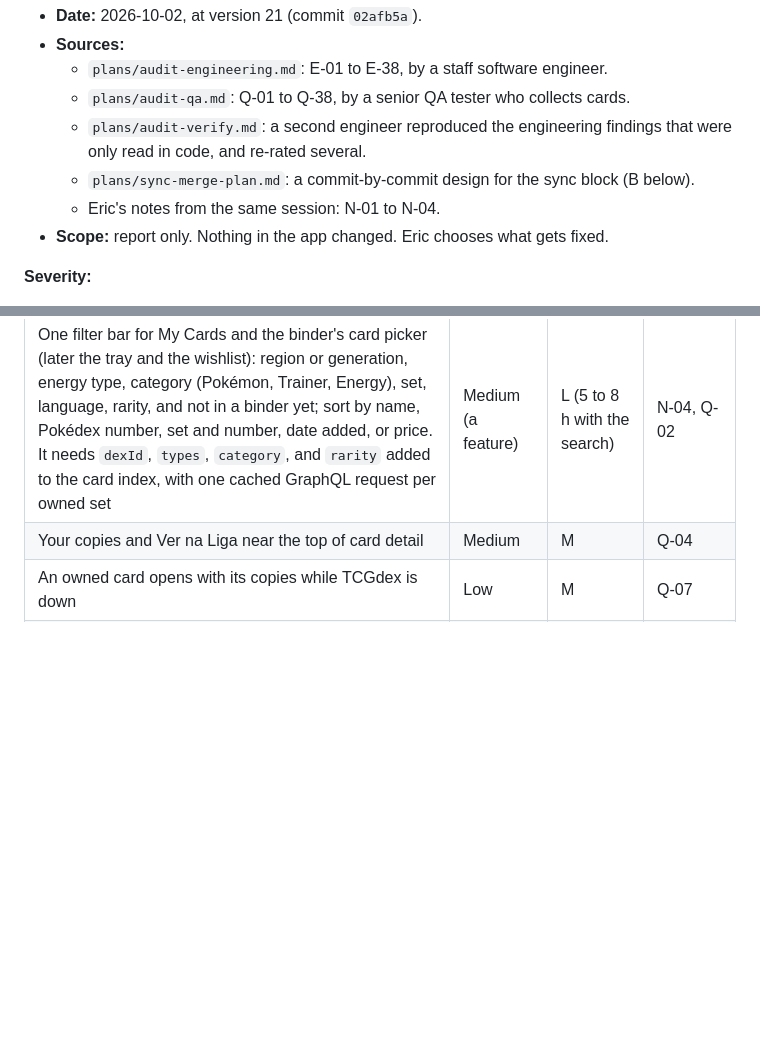
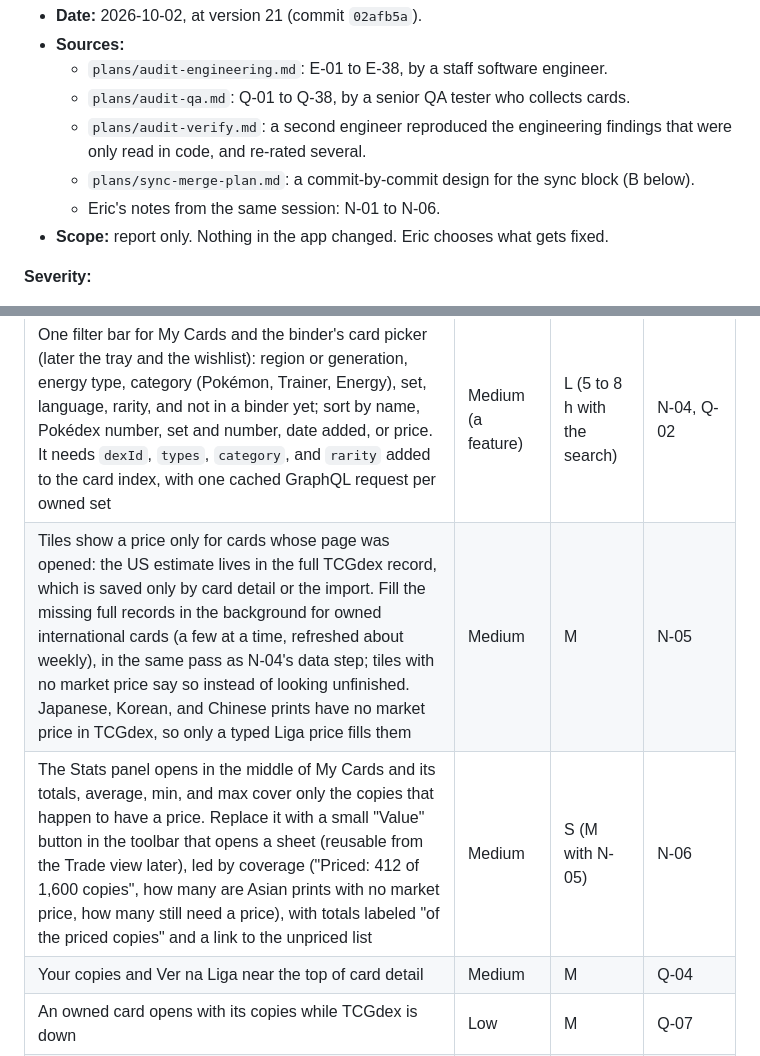
Before and after one commit to ericthmoritsuka/pokemon-card-tracker, a Markdown page: plans/audit.md, 2 parts joined by grey strips. Drawn GitHub-style; blank space fills up the shorter version.

Commit message:
Add background prices and an honest Value sheet to the fix list
Tiles only show a price for cards whose page was opened, and the Stats
panel's totals cover only those copies while taking the middle of My
Cards. Both go into block E with the search and filters.

Co-Authored-By: Claude Opus 5.5 <noreply@anthropic.com>

```diff
--- a/plans/audit.md
+++ b/plans/audit.md
@@ -6,7 +6,7 @@
   - `plans/audit-qa.md`: Q-01 to Q-38, by a senior QA tester who collects cards.
   - `plans/audit-verify.md`: a second engineer reproduced the engineering findings that were only read in code, and re-rated several.
   - `plans/sync-merge-plan.md`: a commit-by-commit design for the sync block (B below).
-  - Eric's notes from the same session: N-01 to N-04.
+  - Eric's notes from the same session: N-01 to N-06.
 - **Scope:** report only. Nothing in the app changed. Eric chooses what gets fixed.
 
 **Severity:**
@@ -116,6 +116,8 @@ This overlaps roadmap step 2.
 | Edit a copy (language, finish, condition) and remove it; Add on an unowned card | High | L | Q-01 |
 | Search over owned cards on My Cards | High | M | Q-02 |
 | One filter bar for My Cards and the binder's card picker (later the tray and the wishlist): region or generation, energy type, category (Pokémon, Trainer, Energy), set, language, rarity, and not in a binder yet; sort by name, Pokédex number, set and number, date added, or price. It needs `dexId`, `types`, `category`, and `rarity` added to the card index, with one cached GraphQL request per owned set | Medium (a feature) | L (5 to 8 h with the search) | N-04, Q-02 |
+| Tiles show a price only for cards whose page was opened: the US estimate lives in the full TCGdex record, which is saved only by card detail or the import. Fill the missing full records in the background for owned international cards (a few at a time, refreshed about weekly), in the same pass as N-04's data step; tiles with no market price say so instead of looking unfinished. Japanese, Korean, and Chinese prints have no market price in TCGdex, so only a typed Liga price fills them | Medium | M | N-05 |
+| The Stats panel opens in the middle of My Cards and its totals, average, min, and max cover only the copies that happen to have a price. Replace it with a small "Value" button in the toolbar that opens a sheet (reusable from the Trade view later), led by coverage ("Priced: 412 of 1,600 copies", how many are Asian prints with no market price, how many still need a price), with totals labeled "of the priced copies" and a link to the unpriced list | Medium | S (M with N-05) | N-06 |
 | Your copies and Ver na Liga near the top of card detail | Medium | M | Q-04 |
 | An owned card opens with its copies while TCGdex is down | Low | M | Q-07 |
 | Truncated selects and three-line tiles at 360 px | Low | S | Q-05 |
```
